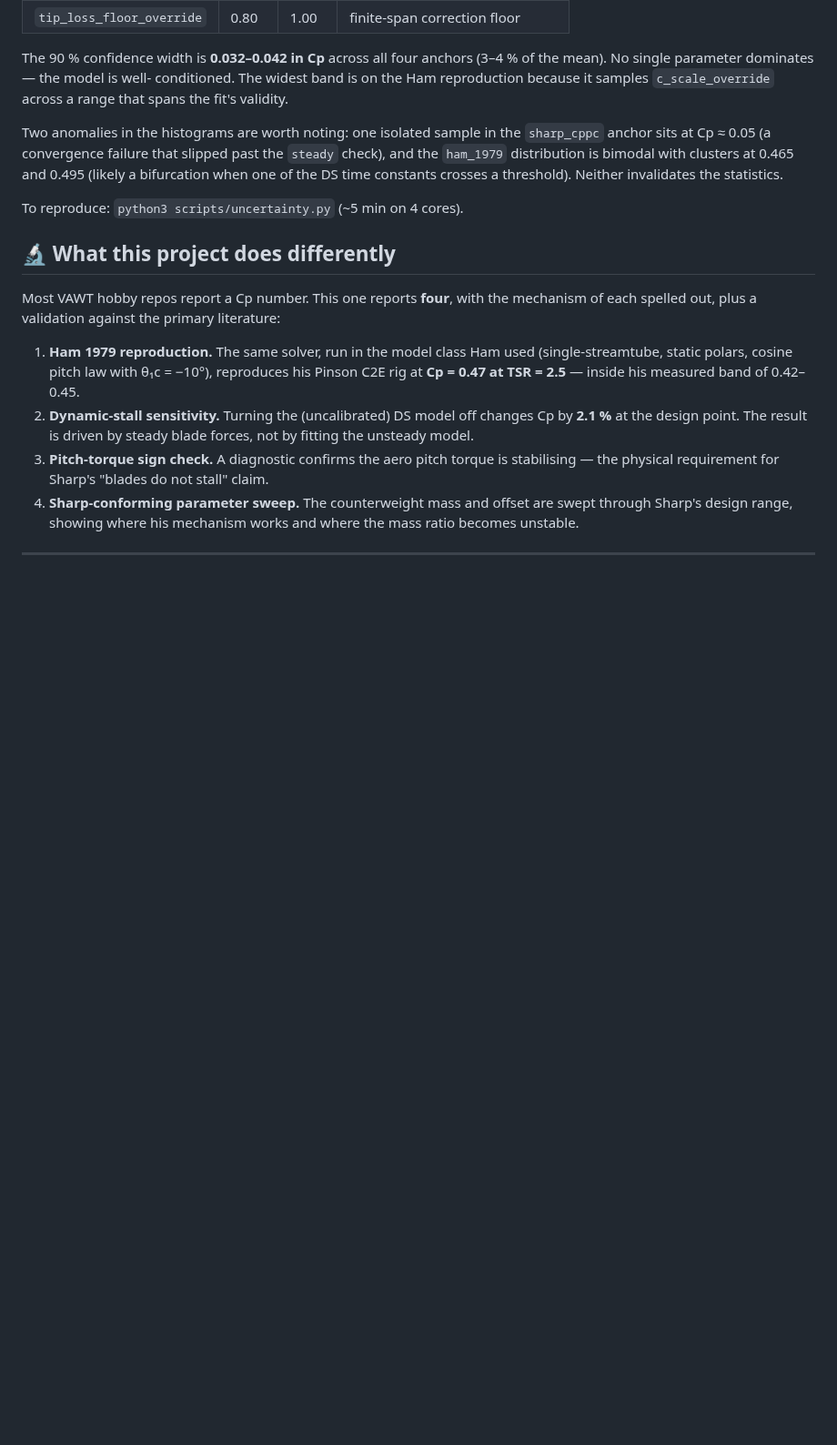
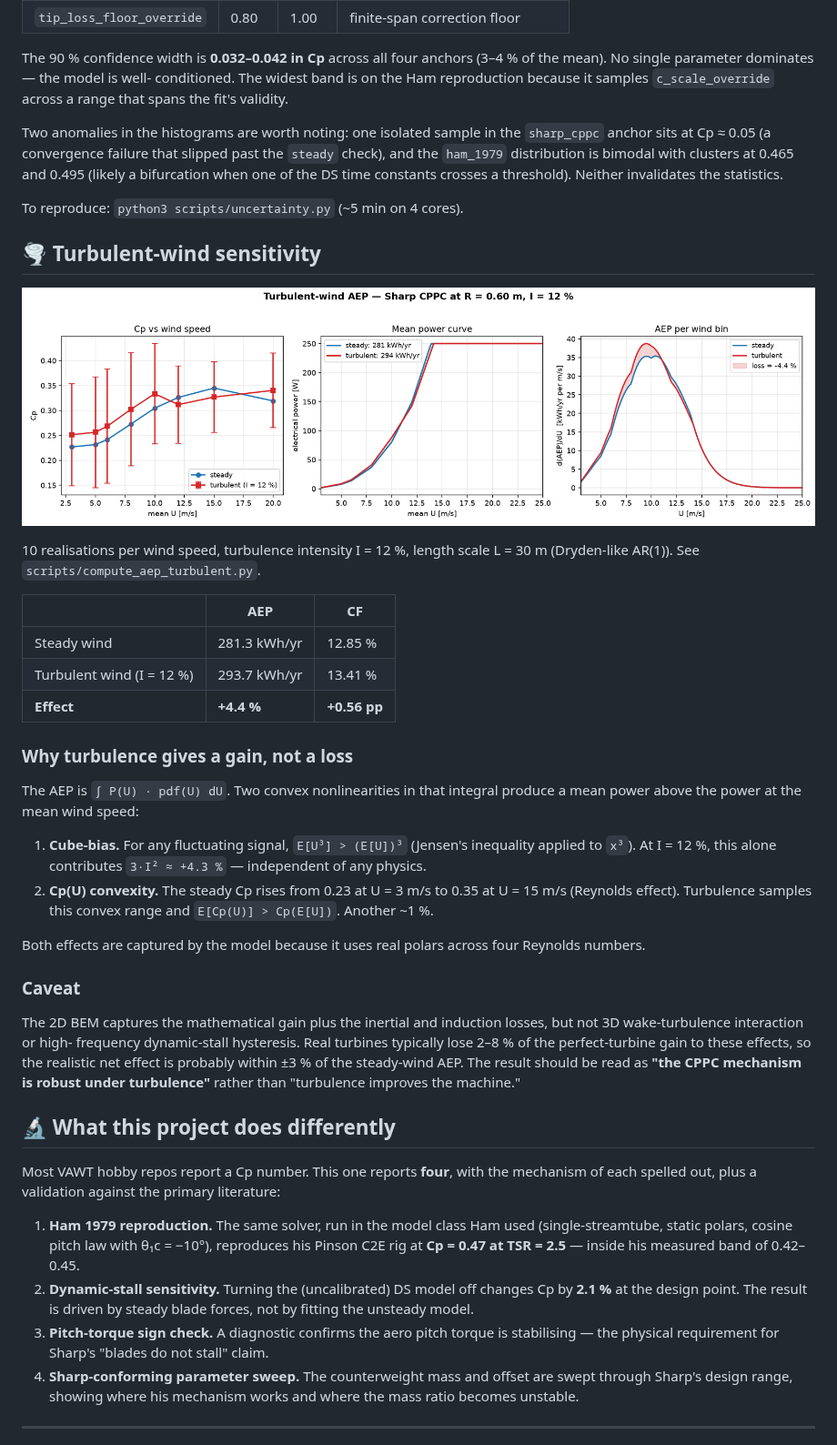
Before and after one commit to juroc58/sharp-vawt-lab, a Markdown page: README.md, the part around the change. Shown at 91% size. Rendered like a GitHub page; pictures changed too: docs/aep_turbulent.png (added); blank space fills up the shorter version.

Commit message:
add turbulent-wind AEP section: +4.4% net gain from cube-bias and Cp convexity

```diff
--- a/README.md
+++ b/README.md
@@ -144,6 +144,45 @@ of the DS time constants crosses a threshold). Neither invalidates the
 statistics.
 
 To reproduce: `python3 scripts/uncertainty.py` (~5 min on 4 cores).
+
+## 🌪️ Turbulent-wind sensitivity
+
+![aep_turbulent](docs/aep_turbulent.png)
+
+10 realisations per wind speed, turbulence intensity I = 12 %,
+length scale L = 30 m (Dryden-like AR(1)). See
+`scripts/compute_aep_turbulent.py`.
+
+| | AEP | CF |
+|---|---|---|
+| Steady wind | 281.3 kWh/yr | 12.85 % |
+| Turbulent wind (I = 12 %) | 293.7 kWh/yr | 13.41 % |
+| **Effect** | **+4.4 %** | **+0.56 pp** |
+
+### Why turbulence gives a gain, not a loss
+
+The AEP is `∫ P(U) · pdf(U) dU`. Two convex nonlinearities in that
+integral produce a mean power above the power at the mean wind speed:
+
+1. **Cube-bias.** For any fluctuating signal, `E[U³] > (E[U])³`
+   (Jensen's inequality applied to `x³`). At I = 12 %, this alone
+   contributes `3·I² ≈ +4.3 %` — independent of any physics.
+2. **Cp(U) convexity.** The steady Cp rises from 0.23 at U = 3 m/s to
+   0.35 at U = 15 m/s (Reynolds effect). Turbulence samples this
+   convex range and `E[Cp(U)] > Cp(E[U])`. Another ~1 %.
+
+Both effects are captured by the model because it uses real polars
+across four Reynolds numbers.
+
+### Caveat
+
+The 2D BEM captures the mathematical gain plus the inertial and
+induction losses, but not 3D wake-turbulence interaction or high-
+frequency dynamic-stall hysteresis. Real turbines typically lose
+2–8 % of the perfect-turbine gain to these effects, so the realistic
+net effect is probably within ±3 % of the steady-wind AEP. The result
+should be read as **"the CPPC mechanism is robust under turbulence"**
+rather than "turbulence improves the machine."
 
 ## 🔬 What this project does differently
 
```
Also changed, not shown: 2 other files.
